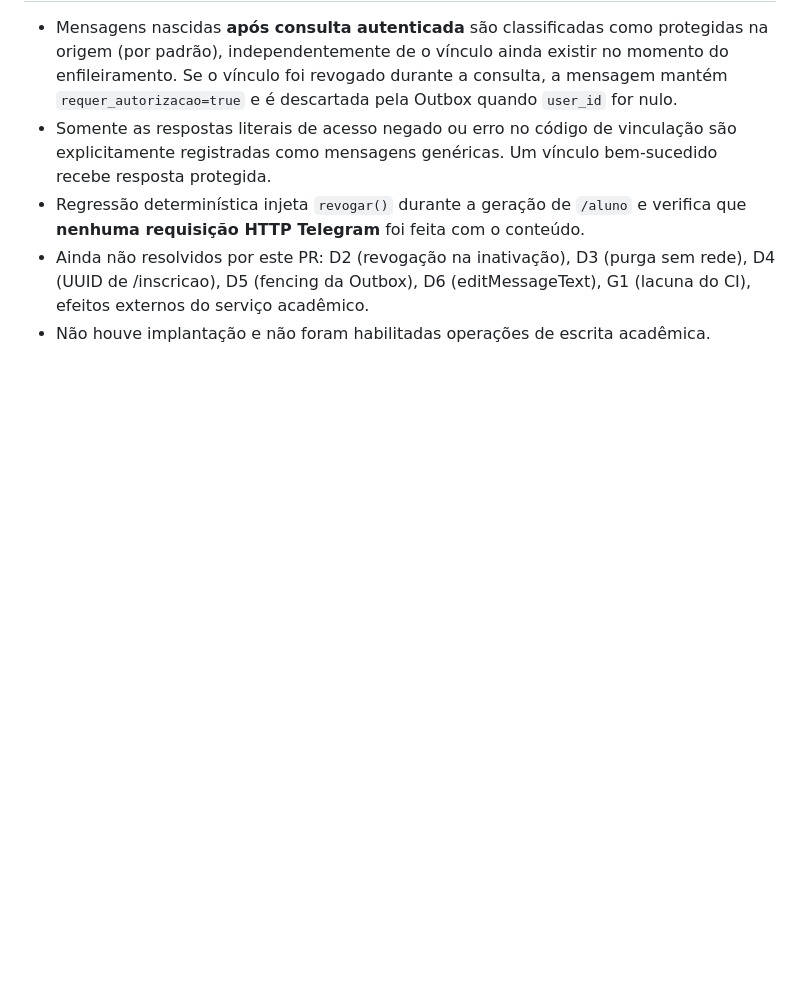
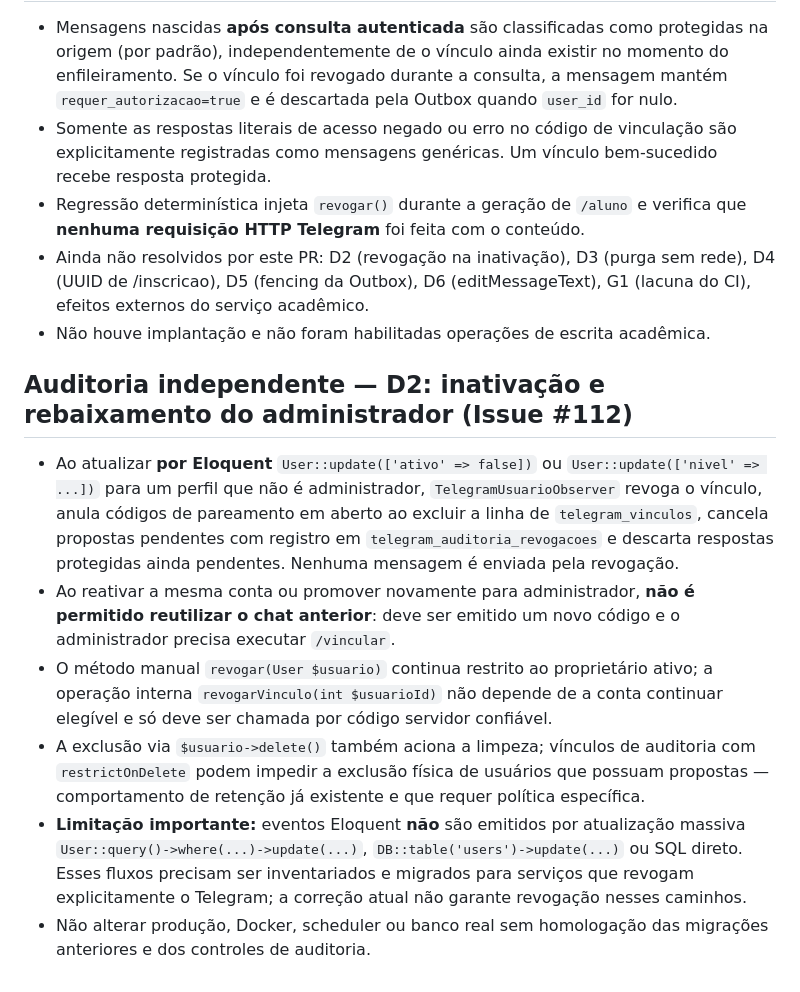
Before and after one commit to MarkinBr/lms, a Markdown page: docs/TELEGRAM_ADMINISTRATIVO.md, the part around the change. Drawn GitHub-style; blank space fills up the shorter version.

Commit message:
docs: detalha revogação na inativação e limites dos eventos Eloquent (#112)

```diff
--- a/docs/TELEGRAM_ADMINISTRATIVO.md
+++ b/docs/TELEGRAM_ADMINISTRATIVO.md
@@ -122,3 +122,12 @@ Depois da ativação, gerar o código de pareamento do administrador autorizado
 - Regressão determinística injeta `revogar()` durante a geração de `/aluno` e verifica que **nenhuma requisição HTTP Telegram** foi feita com o conteúdo.
 - Ainda não resolvidos por este PR: D2 (revogação na inativação), D3 (purga sem rede), D4 (UUID de /inscricao), D5 (fencing da Outbox), D6 (editMessageText), G1 (lacuna do CI), efeitos externos do serviço acadêmico.
 - Não houve implantação e não foram habilitadas operações de escrita acadêmica.
+
+## Auditoria independente — D2: inativação e rebaixamento do administrador (Issue #112)
+
+- Ao atualizar **por Eloquent** `User::update(['ativo' => false])` ou `User::update(['nivel' => ...])` para um perfil que não é administrador, `TelegramUsuarioObserver` revoga o vínculo, anula códigos de pareamento em aberto ao excluir a linha de `telegram_vinculos`, cancela propostas pendentes com registro em `telegram_auditoria_revogacoes` e descarta respostas protegidas ainda pendentes. Nenhuma mensagem é enviada pela revogação.
+- Ao reativar a mesma conta ou promover novamente para administrador, **não é permitido reutilizar o chat anterior**: deve ser emitido um novo código e o administrador precisa executar `/vincular`.
+- O método manual `revogar(User $usuario)` continua restrito ao proprietário ativo; a operação interna `revogarVinculo(int $usuarioId)` não depende de a conta continuar elegível e só deve ser chamada por código servidor confiável.
+- A exclusão via `$usuario->delete()` também aciona a limpeza; vínculos de auditoria com `restrictOnDelete` podem impedir a exclusão física de usuários que possuam propostas — comportamento de retenção já existente e que requer política específica.
+- **Limitação importante:** eventos Eloquent **não** são emitidos por atualização massiva `User::query()->where(...)->update(...)`, `DB::table('users')->update(...)` ou SQL direto. Esses fluxos precisam ser inventariados e migrados para serviços que revogam explicitamente o Telegram; a correção atual não garante revogação nesses caminhos.
+- Não alterar produção, Docker, scheduler ou banco real sem homologação das migrações anteriores e dos controles de auditoria.
```
